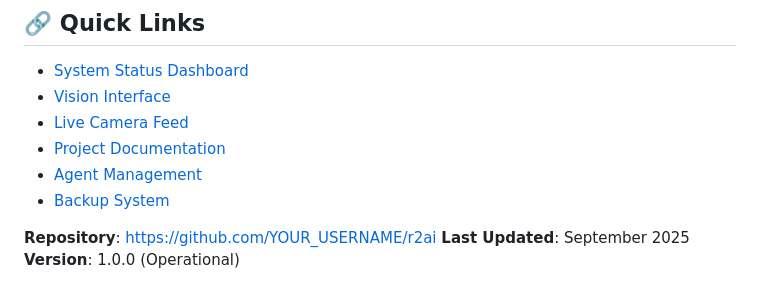
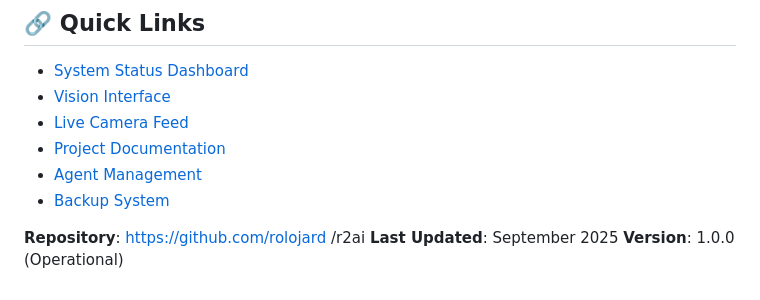
Before and after one commit to rolojard/r2ai, a Markdown page: README.md, the part around the change. GitHub-like rendering.

```diff
--- a/README.md
+++ b/README.md
@@ -429,6 +429,7 @@ This project is developed for educational and hobbyist purposes. Please respect
 - [Agent Management](/.claude/)
 - [Backup System](/scripts/git_auto_backup.py)
 
-**Repository**: https://github.com/YOUR_USERNAME/r2ai
+**Repository**: https://github.com/rolojard
+/r2ai
 **Last Updated**: September 2025
 **Version**: 1.0.0 (Operational)
```
